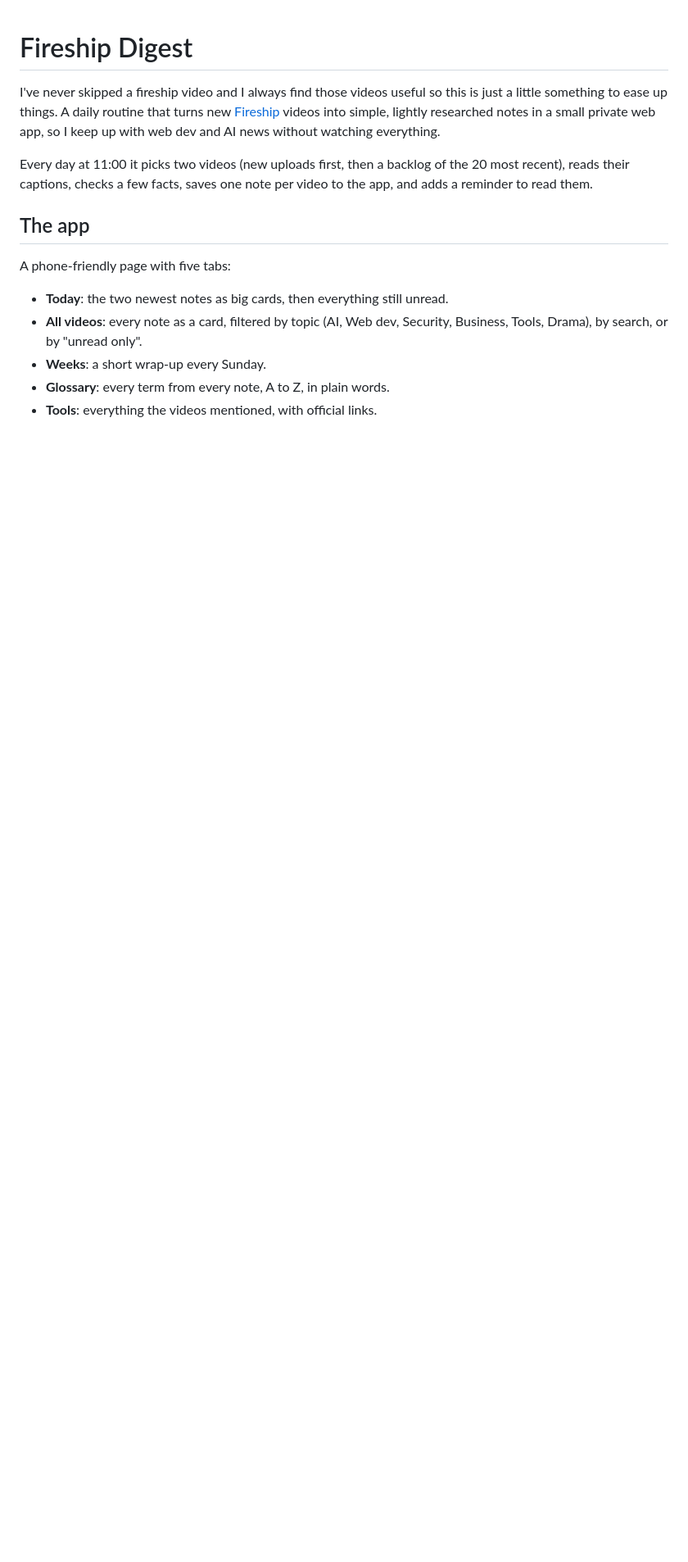
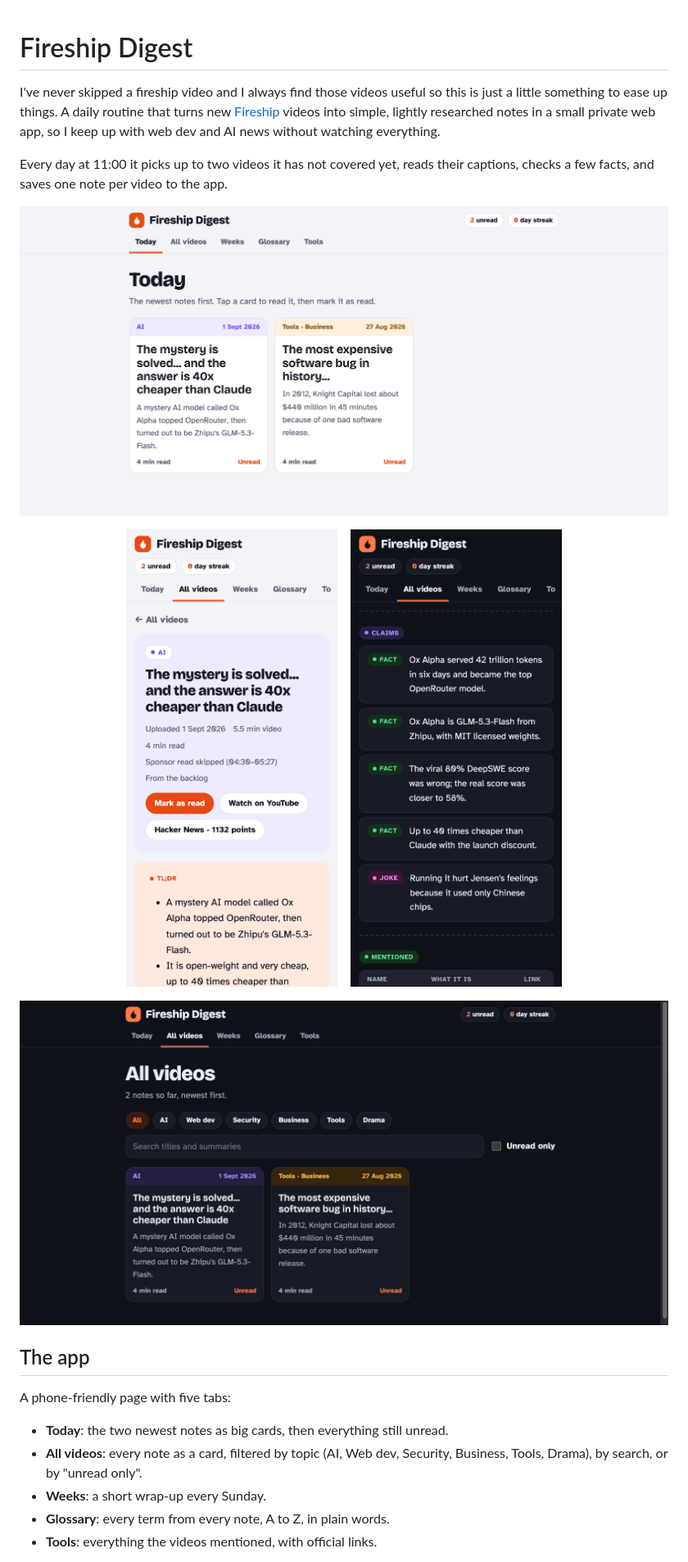
Before and after one commit to saishmalunde8/Personal-Dev-Digest-Claude-Skill, a Markdown page: README.md, the part around one of its changes. Shown at 82% size. Drawn GitHub-style; pictures changed too: docs/screenshots/all-videos-dark.png (added), docs/screenshots/note-phone-dark.png (added), docs/screenshots/note-phone.png (added); blank space fills up the shorter version.

```diff
--- a/README.md
+++ b/README.md
@@ -5,8 +5,18 @@ ease up things.
 A daily routine that turns new [Fireship](https://www.youtube.com/@Fireship) videos into simple, lightly
 researched notes in a small private web app, so I keep up with web dev and AI news without watching everything.
 
-Every day at 11:00 it picks two videos (new uploads first, then a backlog of the 20 most recent), reads their
-captions, checks a few facts, saves one note per video to the app, and adds a reminder to read them.
+Every day at 11:00 it picks up to two videos it has not covered yet, reads their captions, checks a few facts,
+and saves one note per video to the app.
+
+![Today: the newest notes as cards, with the unread count and reading streak](docs/screenshots/today.png)
+
+<p align="center">
+  <img src="docs/screenshots/note-phone.png" width="300" alt="A note on a phone: topic, title, video details, Mark as read, and the TL;DR">
+  &nbsp;&nbsp;
+  <img src="docs/screenshots/note-phone-dark.png" width="300" alt="The same note in dark mode: claims marked as fact or joke, then the Mentioned table">
+</p>
+
+![All videos in dark mode: topic filters, search and an unread-only switch above the note cards](docs/screenshots/all-videos-dark.png)
 
 ## The app
 
```
Also changed, not shown: other parts of README.md (+11 -11 lines), 1 other file.
